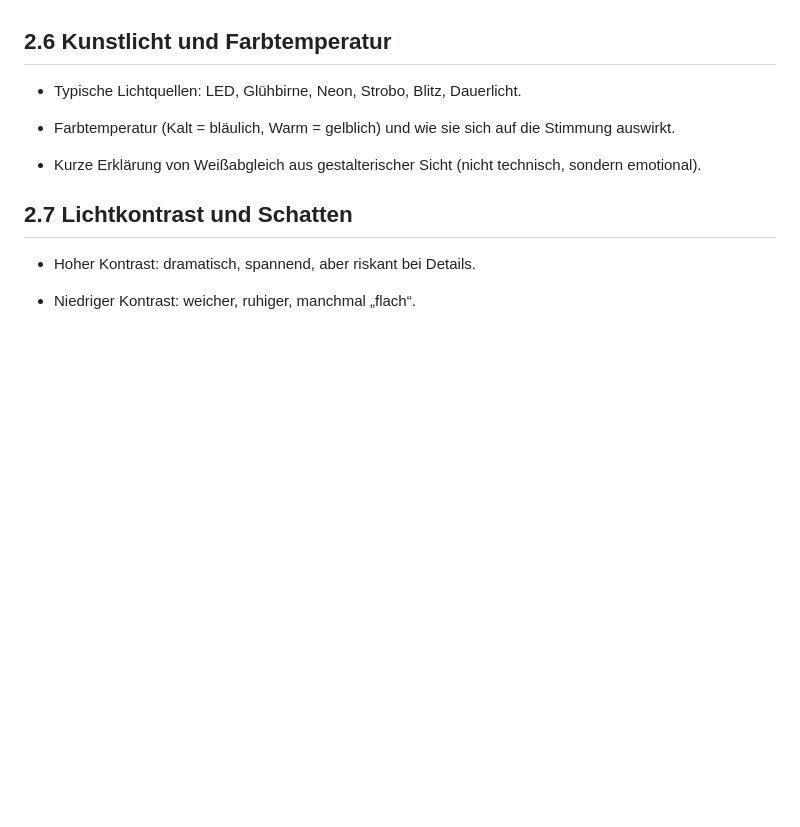
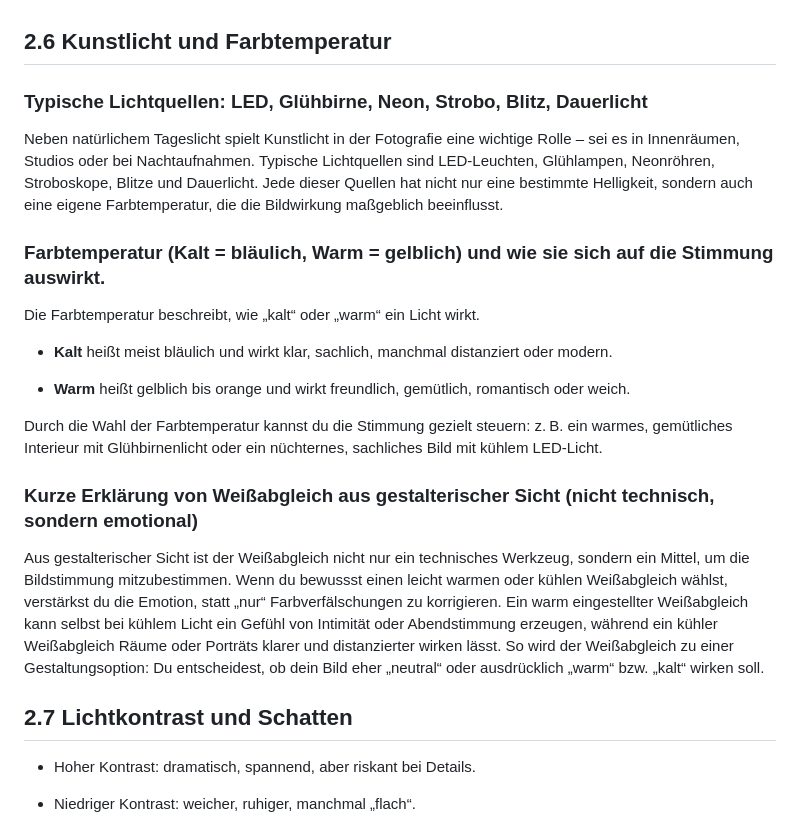
Before and after one commit to CalvinSchwob/webprojekt, a Markdown page: copy/komposition.md, the part around the change. GitHub-like rendering; blank space fills up the shorter version.

Commit message:
Add copy to 2.6

```diff
--- a/copy/komposition.md
+++ b/copy/komposition.md
@@ -202,11 +202,23 @@ Anders verhält es sich mit dem Mittagslicht: Dann steht die Sonne meist hoch am
 
 ## 2.6 Kunstlicht und Farbtemperatur
 
-- Typische Lichtquellen: LED, Glühbirne, Neon, Strobo, Blitz, Dauerlicht.
+### Typische Lichtquellen: LED, Glühbirne, Neon, Strobo, Blitz, Dauerlicht
 
-- Farbtemperatur (Kalt = bläulich, Warm = gelblich) und wie sie sich auf die Stimmung auswirkt.
+Neben natürlichem Tageslicht spielt Kunstlicht in der Fotografie eine wichtige Rolle – sei es in Innenräumen, Studios oder bei Nachtaufnahmen. Typische Lichtquellen sind LED‑Leuchten, Glühlampen, Neonröhren, Stroboskope, Blitze und Dauerlicht. Jede dieser Quellen hat nicht nur eine bestimmte Helligkeit, sondern auch eine eigene Farbtemperatur, die die Bildwirkung maßgeblich beeinflusst.
 
-- Kurze Erklärung von Weißabgleich aus gestalterischer Sicht (nicht technisch, sondern emotional).
+### Farbtemperatur (Kalt = bläulich, Warm = gelblich) und wie sie sich auf die Stimmung auswirkt.
+
+Die Farbtemperatur beschreibt, wie „kalt“ oder „warm“ ein Licht wirkt.
+
+- **Kalt** heißt meist bläulich und wirkt klar, sachlich, manchmal distanziert oder modern.
+
+- **Warm** heißt gelblich bis orange und wirkt freundlich, gemütlich, romantisch oder weich.
+
+Durch die Wahl der Farbtemperatur kannst du die Stimmung gezielt steuern: z. B. ein warmes, gemütliches Interieur mit Glühbirnenlicht oder ein nüchternes, sachliches Bild mit kühlem LED‑Licht.
+
+### Kurze Erklärung von Weißabgleich aus gestalterischer Sicht (nicht technisch, sondern emotional)
+
+Aus gestalterischer Sicht ist der Weißabgleich nicht nur ein technisches Werkzeug, sondern ein Mittel, um die Bildstimmung mitzubestimmen. Wenn du bewussst einen leicht warmen oder kühlen Weißabgleich wählst, verstärkst du die Emotion, statt „nur“ Farbverfälschungen zu korrigieren. Ein warm eingestellter Weißabgleich kann selbst bei kühlem Licht ein Gefühl von Intimität oder Abendstimmung erzeugen, während ein kühler Weißabgleich Räume oder Porträts klarer und distanzierter wirken lässt. So wird der Weißabgleich zu einer Gestaltungsoption: Du entscheidest, ob dein Bild eher „neutral“ oder ausdrücklich „warm“ bzw. „kalt“ wirken soll.
 
 ## 2.7 Lichtkontrast und Schatten
 
```
